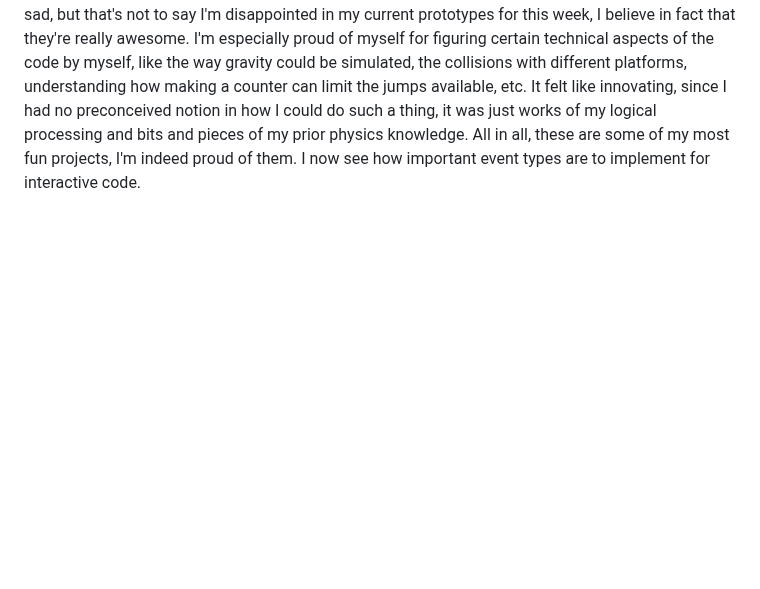
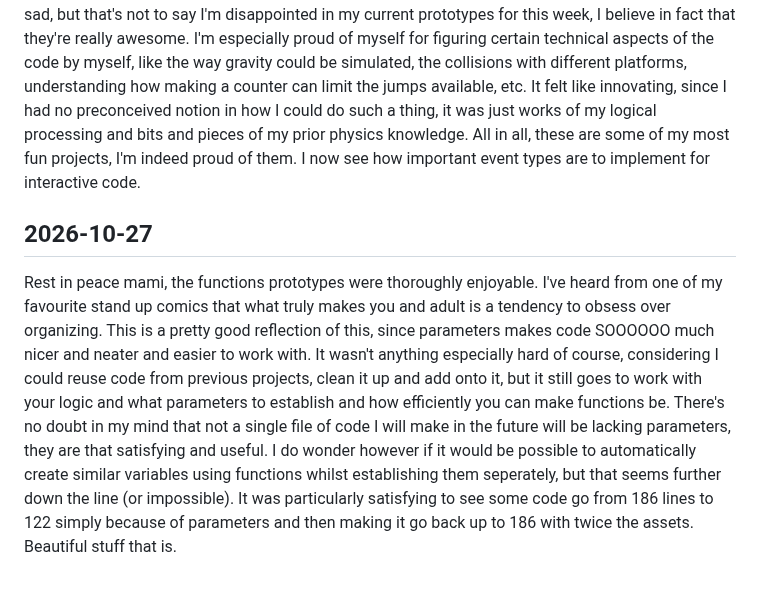
Before and after one commit to Nicoreganono/cart253, a Markdown page: journal/journal.md, the part around the change. Drawn GitHub-style; blank space fills up the shorter version.

```diff
--- a/journal/journal.md
+++ b/journal/journal.md
@@ -21,3 +21,7 @@ Second, the conditionals prototypes. This is where code starts to resemble games
 ## 2026-10-20
 
 Happy birthday to my friend, the events prototypes were very challenging for me, actually. I've already established I have no shortage of ideas or creativity. My limit is my technical skills, and that was much harder for events. I wanted to initially implement the usage of a microphone, instead I resorted to simple key presses because it was too much for me to figure out at the moment. It was sad, but that's not to say I'm disappointed in my current prototypes for this week, I believe in fact that they're really awesome. I'm especially proud of myself for figuring certain technical aspects of the code by myself, like the way gravity could be simulated, the collisions with different platforms, understanding how making a counter can limit the jumps available, etc. It felt like innovating, since I had no preconceived notion in how I could do such a thing, it was just works of my logical processing and bits and pieces of my prior physics knowledge. All in all, these are some of my most fun projects, I'm indeed proud of them. I now see how important event types are to implement for interactive code.
+
+## 2026-10-27
+
+Rest in peace mami, the functions prototypes were thoroughly enjoyable. I've heard from one of my favourite stand up comics that what truly makes you and adult is a tendency to obsess over organizing. This is a pretty good reflection of this, since parameters makes code SOOOOOO much nicer and neater and easier to work with. It wasn't anything especially hard of course, considering I could reuse code from previous projects, clean it up and add onto it, but it still goes to work with your logic and what parameters to establish and how efficiently you can make functions be. There's no doubt in my mind that not a single file of code I will make in the future will be lacking parameters, they are that satisfying and useful. I do wonder however if it would be possible to automatically create similar variables using functions whilst establishing them seperately, but that seems further down the line (or impossible). It was particularly satisfying to see some code go from 186 lines to 122 simply because of parameters and then making it go back up to 186 with twice the assets. Beautiful stuff that is.
```
Also changed, not shown: README.md (+3 -3 lines), images/canvas-of-your-soul.png (added), images/shark-trio.png (added).
